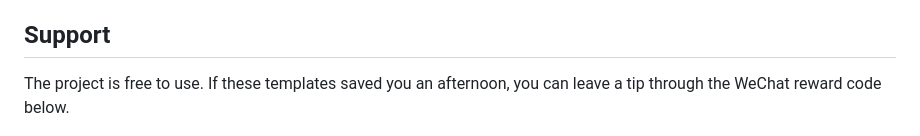
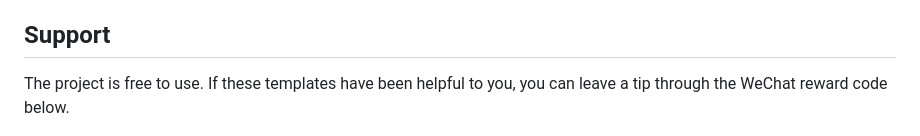
Before and after one commit to HomuraT/tikz-paper-figure, a Markdown page: README.md, the part around the change. GitHub-like rendering.

```diff
--- a/README.md
+++ b/README.md
@@ -95,7 +95,7 @@ The reasoning behind the style, the palette and the chart choices is in a blog p
 
 ## Support
 
-The project is free to use. If these templates saved you an afternoon, you can leave a tip through the WeChat reward code below.
+The project is free to use. If these templates have been helpful to you, you can leave a tip through the WeChat reward code below.
 
 <img src="docs/sponsor/wechat-reward.png" width="240" alt="WeChat reward code">
 
```
Also changed, not shown: README.zh-CN.md (+1 -1 lines).
